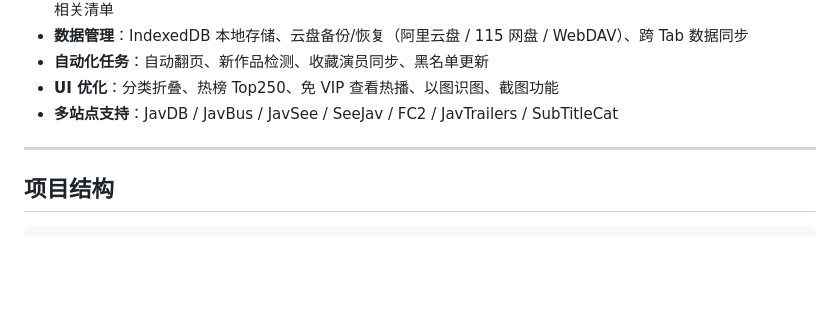
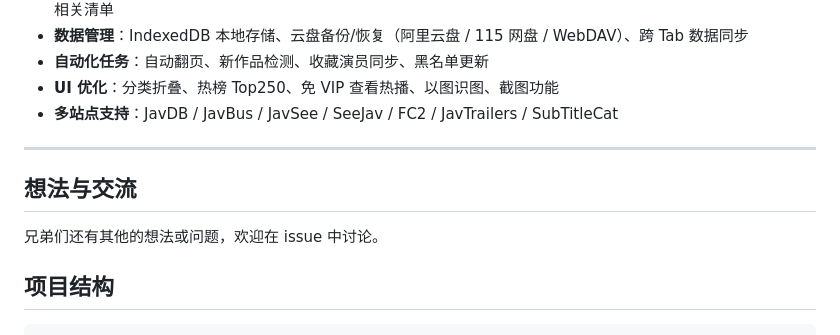
Before and after one commit to fireinrain/JHS-enhance, a Markdown page: README.md, the part around the change. Rendered like a GitHub page; blank space fills up the shorter version.

```diff
--- a/README.md
+++ b/README.md
@@ -16,6 +16,9 @@
 - **多站点支持**：JavDB / JavBus / JavSee / SeeJav / FC2 / JavTrailers / SubTitleCat
 
 ---
+
+## 想法与交流
+兄弟们还有其他的想法或问题，欢迎在 issue 中讨论。
 
 ## 项目结构
 
```
